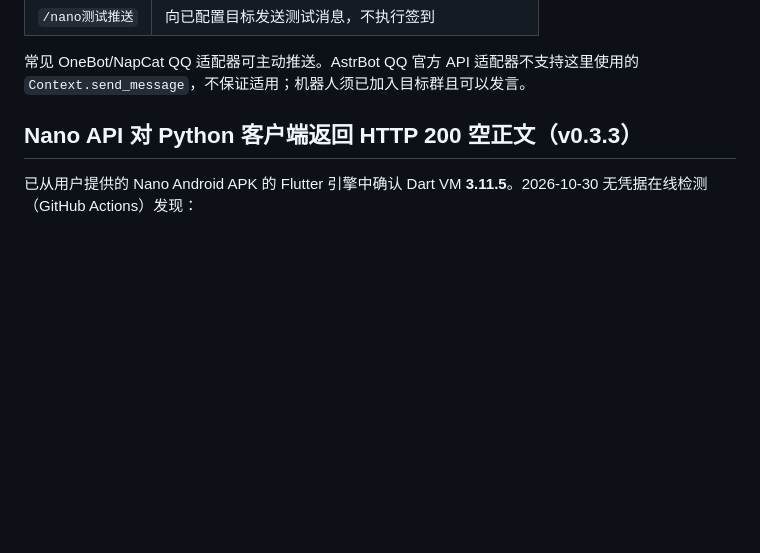
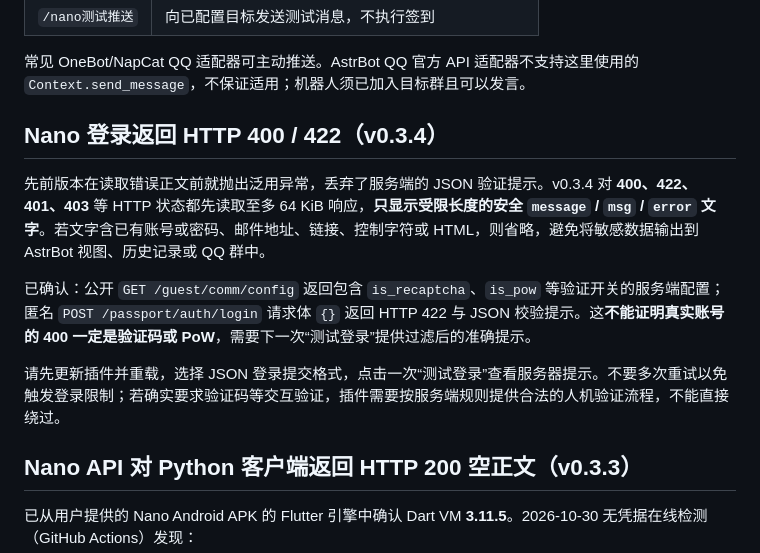
Before and after one commit to LiChenguang6/vpn-signs, a Markdown page: README.md, the part around the change. GitHub-like rendering; blank space fills up the shorter version.

Commit message:
test/docs: support safe Nano HTTP validation messages in README.md

```diff
--- a/README.md
+++ b/README.md
@@ -48,6 +48,14 @@ https://github.com/LiChenguang6/vpn-signs
 | `/nano测试推送` | 向已配置目标发送测试消息，不执行签到 |
 
 常见 OneBot/NapCat QQ 适配器可主动推送。AstrBot QQ 官方 API 适配器不支持这里使用的 `Context.send_message`，不保证适用；机器人须已加入目标群且可以发言。
+
+## Nano 登录返回 HTTP 400 / 422（v0.3.4）
+
+先前版本在读取错误正文前就抛出泛用异常，丢弃了服务端的 JSON 验证提示。v0.3.4 对 **400、422、401、403** 等 HTTP 状态都先读取至多 64 KiB 响应，**只显示受限长度的安全 `message` / `msg` / `error` 文字**。若文字含已有账号或密码、邮件地址、链接、控制字符或 HTML，则省略，避免将敏感数据输出到 AstrBot 视图、历史记录或 QQ 群中。
+
+已确认：公开 `GET /guest/comm/config` 返回包含 `is_recaptcha`、`is_pow` 等验证开关的服务端配置；匿名 `POST /passport/auth/login` 请求体 `{}` 返回 HTTP 422 与 JSON 校验提示。这**不能证明真实账号的 400 一定是验证码或 PoW**，需要下一次“测试登录”提供过滤后的准确提示。
+
+请先更新插件并重载，选择 JSON 登录提交格式，点击一次“测试登录”查看服务器提示。不要多次重试以免触发登录限制；若确实要求验证码等交互验证，插件需要按服务端规则提供合法的人机验证流程，不能直接绕过。
 
 ## Nano API 对 Python 客户端返回 HTTP 200 空正文（v0.3.3）
 
```
